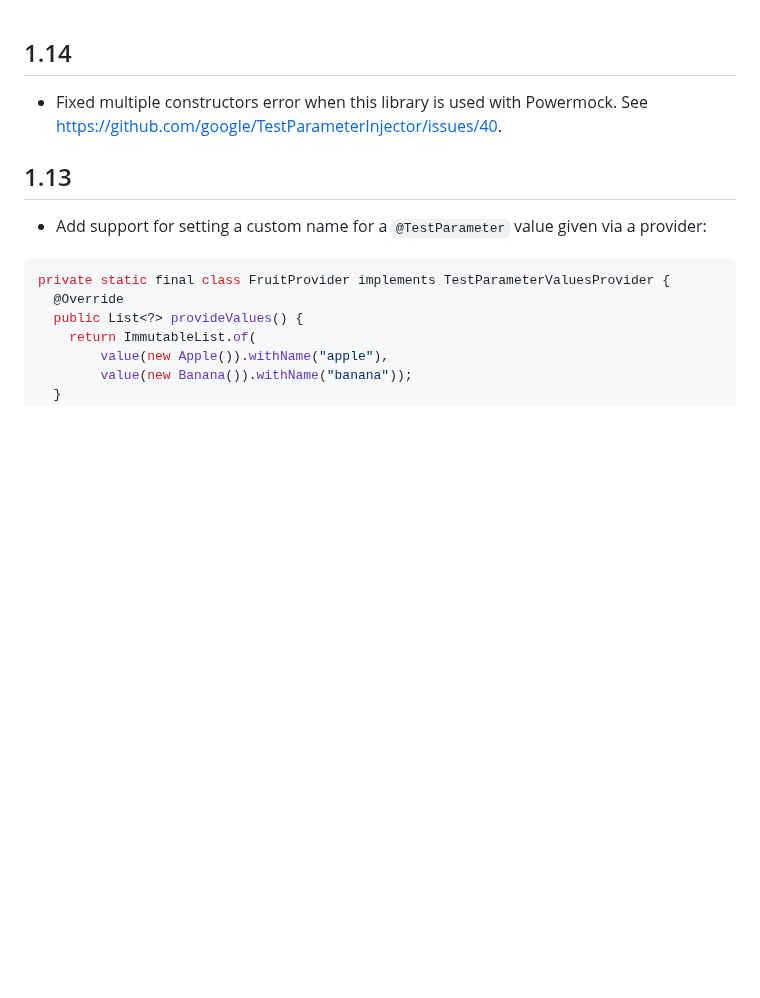
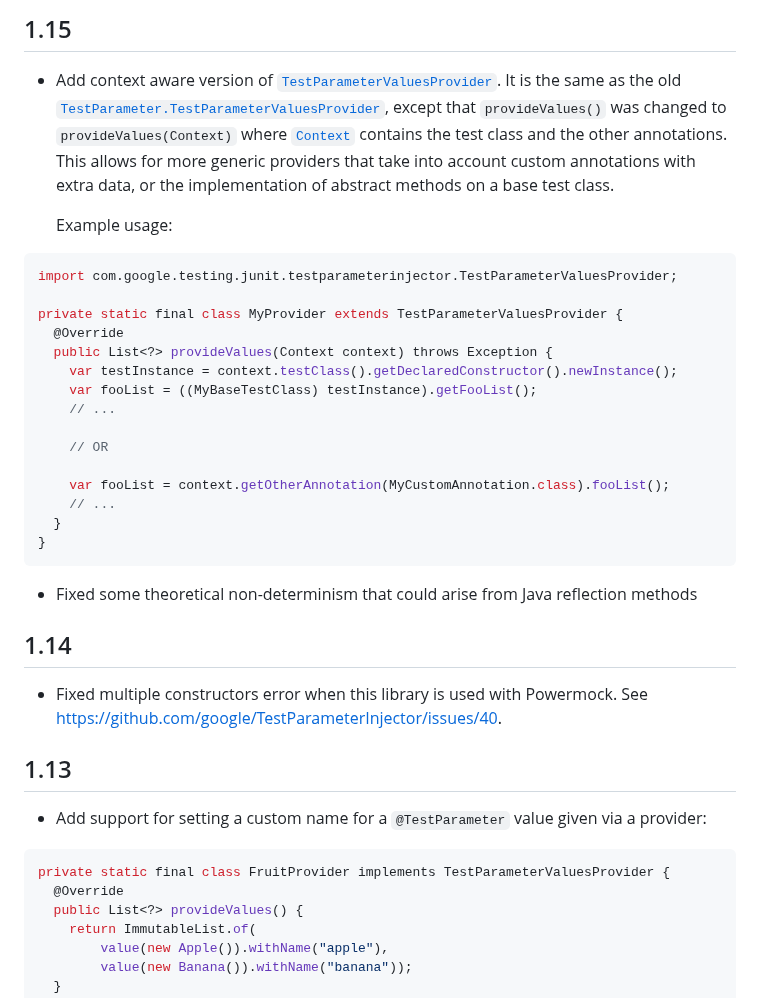
Before and after one commit to google/TestParameterInjector, a Markdown page: CHANGELOG.md, the part around the change. Rendered like a GitHub page; blank space fills up the shorter version.

Commit message:
Update CHANGELOG with the new context aware values provider
https://github.com/google/TestParameterInjector/issues/44

````diff
--- a/CHANGELOG.md
+++ b/CHANGELOG.md
@@ -1,3 +1,39 @@
+## 1.15
+
+- Add context aware version of [`TestParameterValuesProvider`](
+  https://google.github.io/TestParameterInjector/docs/latest/com/google/testing/junit/testparameterinjector/TestParameterValuesProvider.html).
+  It is the same as the old [`TestParameter.TestParameterValuesProvider`](
+  https://google.github.io/TestParameterInjector/docs/latest/com/google/testing/junit/testparameterinjector/TestParameter.TestParameterValuesProvider.html),
+  except that `provideValues()` was changed to `provideValues(Context)` where
+  [`Context`](
+  https://google.github.io/TestParameterInjector/docs/latest/com/google/testing/junit/testparameterinjector/TestParameterValuesProvider.Context.html)
+  contains the test class and the other annotations. This allows for more generic
+  providers that take into account custom annotations with extra data, or the
+  implementation of abstract methods on a base test class.
+
+  Example usage:
+
+```java
+import com.google.testing.junit.testparameterinjector.TestParameterValuesProvider;
+
+private static final class MyProvider extends TestParameterValuesProvider {
+  @Override
+  public List<?> provideValues(Context context) throws Exception {
+    var testInstance = context.testClass().getDeclaredConstructor().newInstance();
+    var fooList = ((MyBaseTestClass) testInstance).getFooList();
+    // ...
+
+    // OR
+
+    var fooList = context.getOtherAnnotation(MyCustomAnnotation.class).fooList();
+    // ...
+  }
+}
+```
+
+- Fixed some theoretical non-determinism that could arise from Java reflection
+  methods
+
 ## 1.14
 
 - Fixed multiple constructors error when this library is used with Powermock.
````
